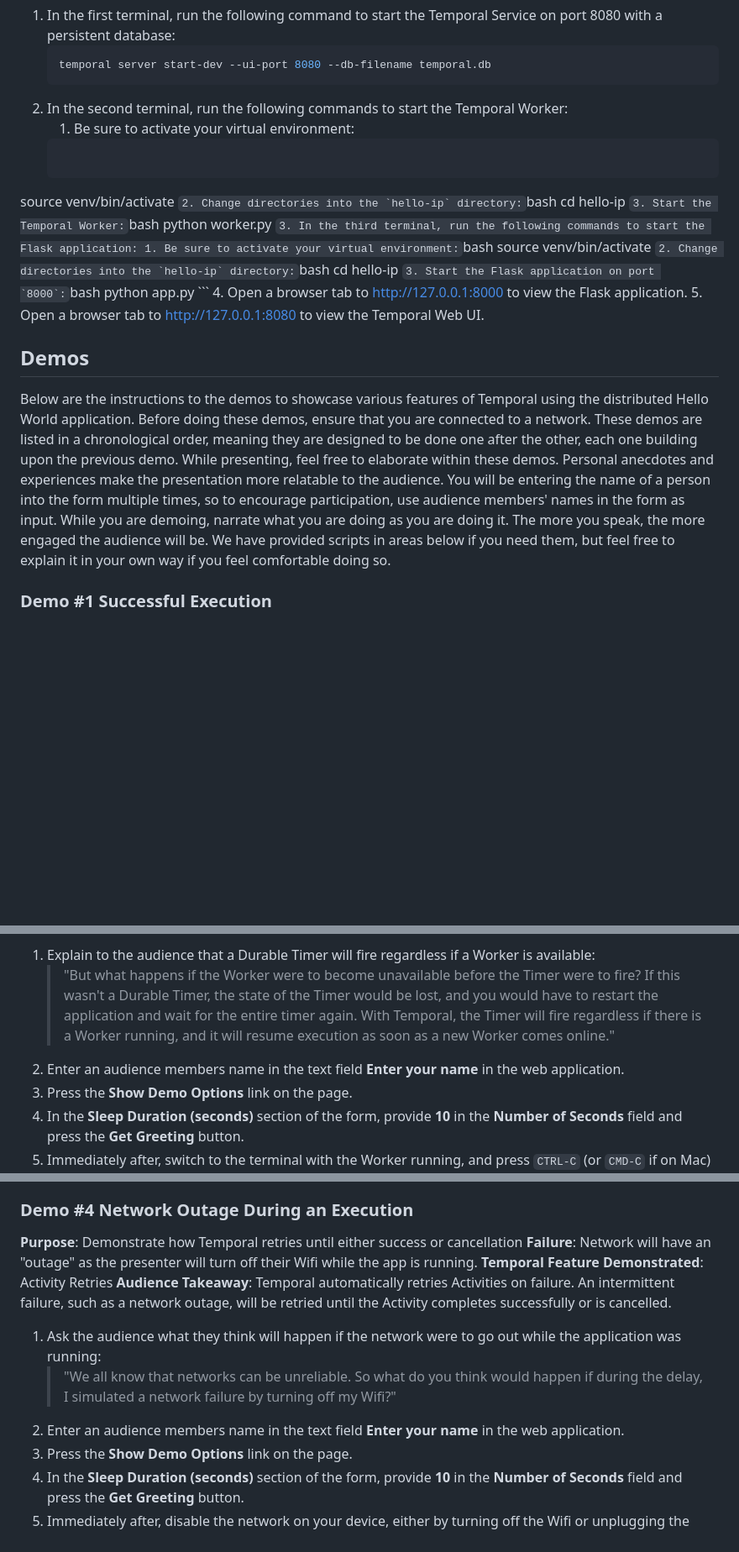
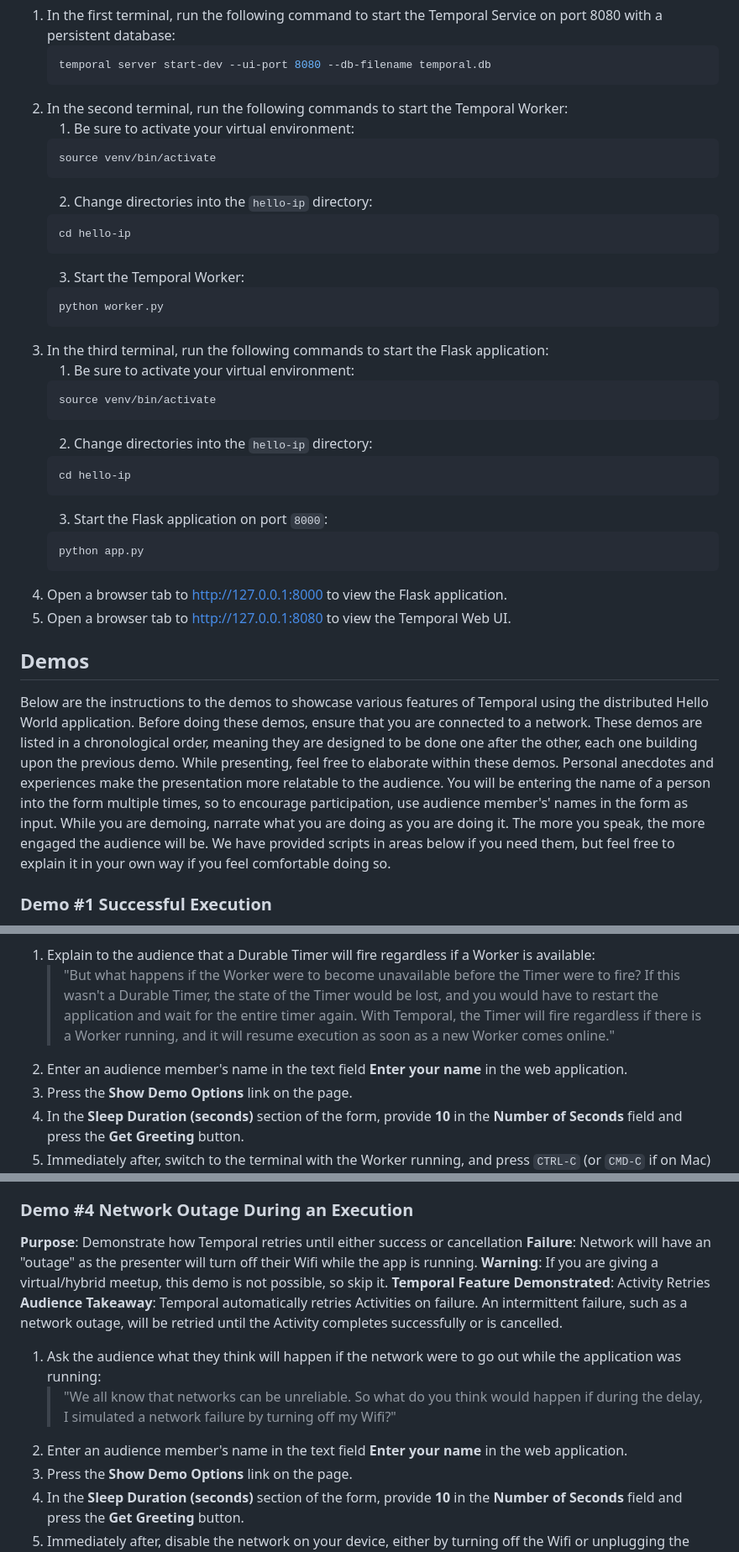
Before and after one commit to temporal-community/miab-build-invincible-apps-python, a Markdown page: README.md, 3 parts joined by grey strips. Shown at 84% size. Rendered like a GitHub page; blank space fills up the shorter version.

````diff
--- a/README.md
+++ b/README.md
@@ -48,7 +48,7 @@ You can either open three separate terminals, or use a terminal multiplex such a
 2. In the second terminal, run the following commands to start the Temporal Worker:
     1. Be sure to activate your virtual environment:
     ```bash
-source venv/bin/activate
+    source venv/bin/activate
     ```
     2. Change directories into the `hello-ip` directory:
     ```bash
@@ -61,7 +61,7 @@ source venv/bin/activate
 3. In the third terminal, run the following commands to start the Flask application:
     1. Be sure to activate your virtual environment:
     ```bash
-source venv/bin/activate
+    source venv/bin/activate
     ```
     2. Change directories into the `hello-ip` directory:
     ```bash
@@ -81,7 +81,7 @@ Before doing these demos, ensure that you are connected to a network.
 These demos are listed in a chronological order, meaning they are designed to be done one after the other, each one building upon the previous demo.
 While presenting, feel free to elaborate within these demos.
 Personal anecdotes and experiences make the presentation more relatable to the audience.
-You will be entering the name of a person into the form multiple times, so to encourage participation, use audience members' names in the form as input.
+You will be entering the name of a person into the form multiple times, so to encourage participation, use audience member's' names in the form as input.
 While you are demoing, narrate what you are doing as you are doing it.
 The more you speak, the more engaged the audience will be.
 We have provided scripts in areas below if you need them, but feel free to explain it in your own way if you feel comfortable doing so.
@@ -144,7 +144,7 @@ If a Timer fires and a Worker is not available, it will pick up when a Worker be
 
 1. Explain to the audience that a Durable Timer will fire regardless if a Worker is available:
     > "But what happens if the Worker were to become unavailable before the Timer were to fire? If this wasn't a Durable Timer, the state of the Timer would be lost, and you would have to restart the application and wait for the entire timer again. With Temporal, the Timer will fire regardless if there is a Worker running, and it will resume execution as soon as a new Worker comes online."
-2. Enter an audience members name in the text field **Enter your name** in the web application.
+2. Enter an audience member's name in the text field **Enter your name** in the web application.
 3. Press the **Show Demo Options** link on the page.
 4. In the **Sleep Duration (seconds)** section of the form, provide **10** in the **Number of Seconds** field and press the **Get Greeting** button.
 5. Immediately after, switch to the terminal with the Worker running, and press `CTRL-C` (or `CMD-C` if on Mac) to kill the Worker process.
@@ -175,13 +175,14 @@ If a Timer fires and a Worker is not available, it will pick up when a Worker be
 
 **Purpose**: Demonstrate how Temporal retries until either success or cancellation
 **Failure**: Network will have an "outage" as the presenter will turn off their Wifi while the app is running.
+**Warning**: If you are giving a virtual/hybrid meetup, this demo is not possible, so skip it.
 **Temporal Feature Demonstrated**: Activity Retries
 **Audience Takeaway**: Temporal automatically retries Activities on failure.
 An intermittent failure, such as a network outage, will be retried until the Activity completes successfully or is cancelled.
 
 1. Ask the audience what they think will happen if the network were to go out while the application was running:
     > "We all know that networks can be unreliable. So what do you think would happen if during the delay, I simulated a network failure by turning off my Wifi?"
-2. Enter an audience members name in the text field **Enter your name** in the web application.
+2. Enter an audience member's name in the text field **Enter your name** in the web application.
 3. Press the **Show Demo Options** link on the page.
 4. In the **Sleep Duration (seconds)** section of the form, provide **10** in the **Number of Seconds** field and press the **Get Greeting** button.
 5. Immediately after, disable the network on your device, either by turning off the Wifi or unplugging the ethernet cable.
````
Also changed, not shown: other parts of README.md (+3 -3 lines).
